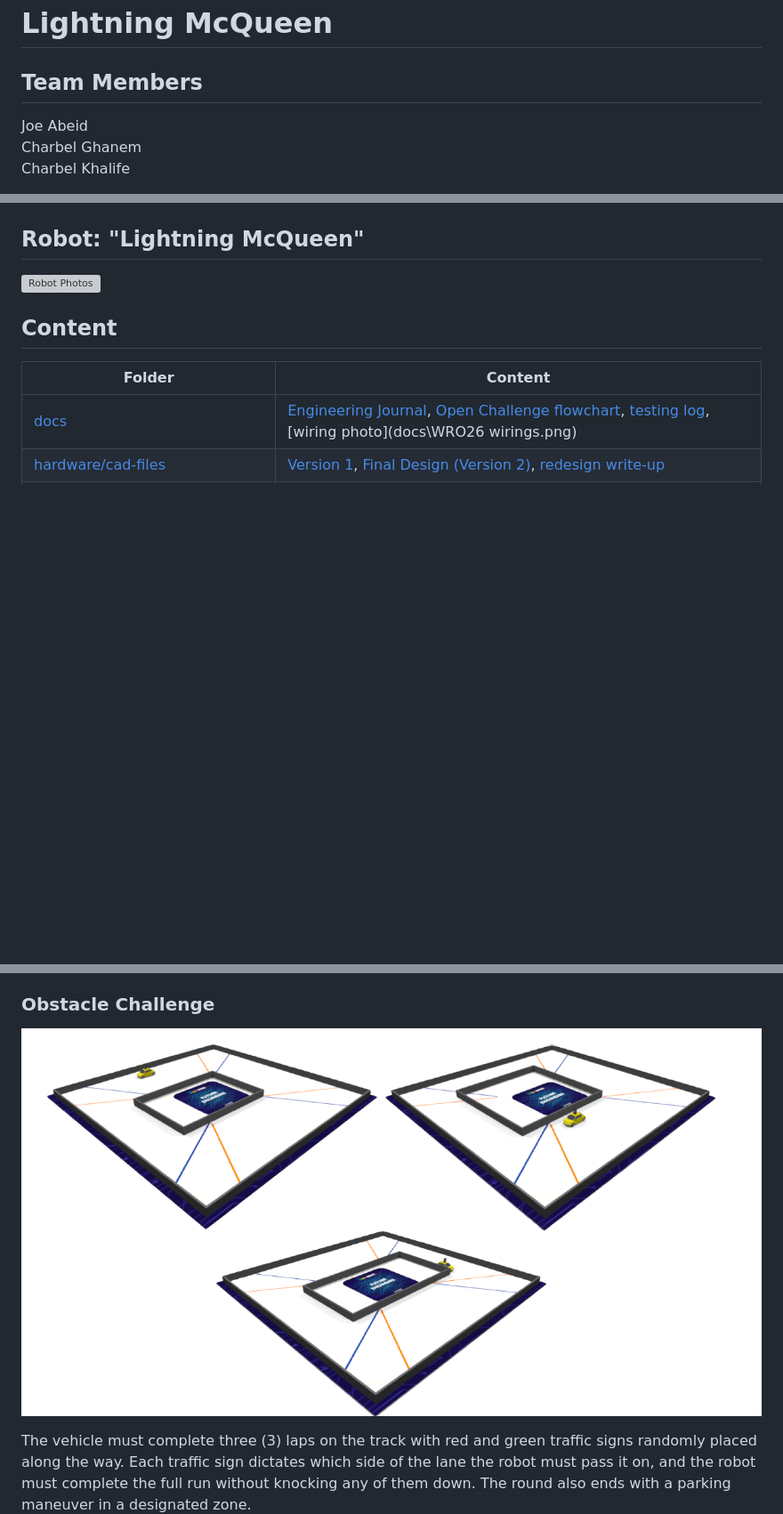
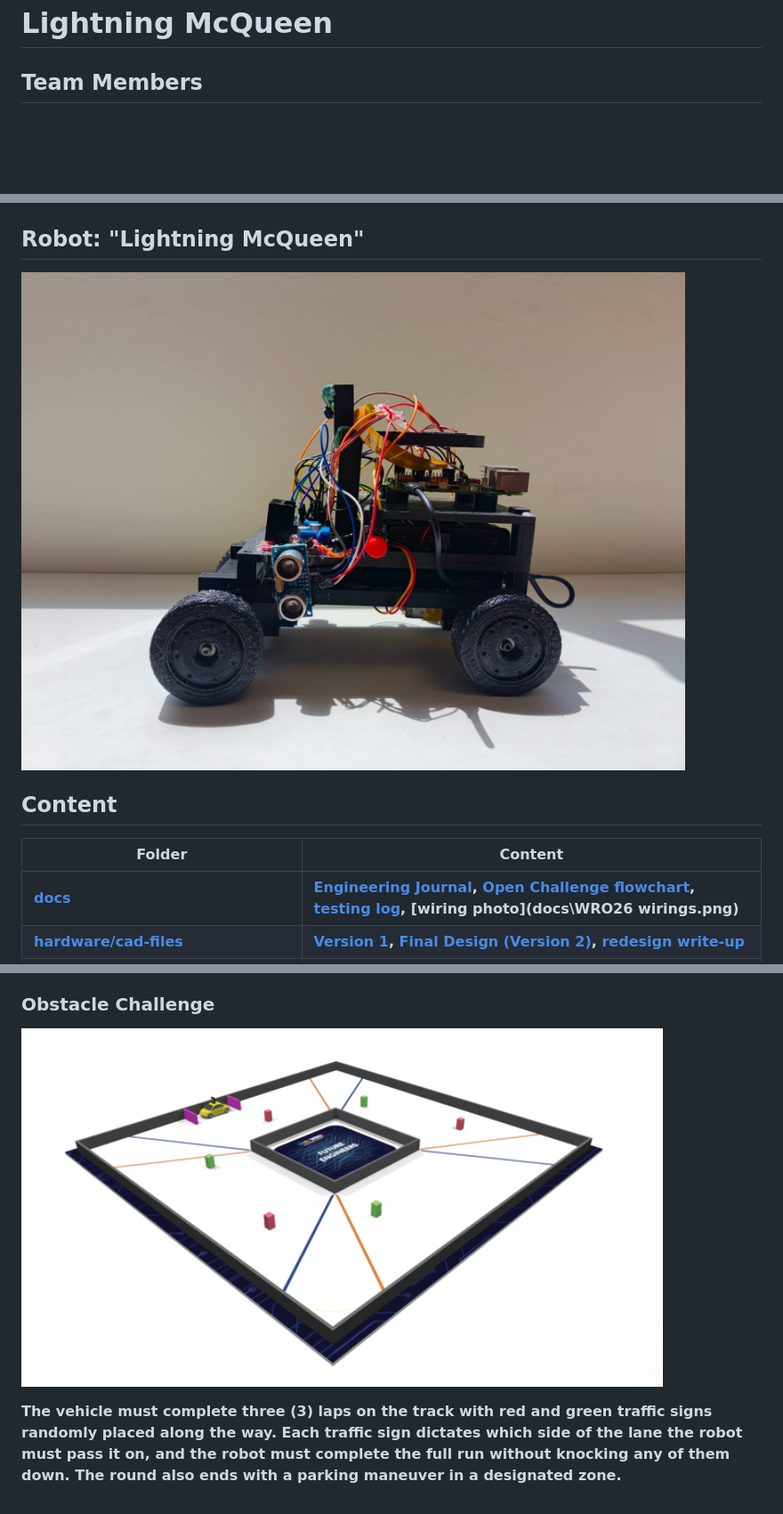
Before and after one commit to RawiNoun/WROFutEng-Mindscape-2026, a Markdown page: README.md, 3 parts joined by grey strips. Shown at 89% size. GitHub-like rendering; pictures changed too: docs/obstacle-challenge-field.png; blank space fills up the shorter version; grey boxes are pictures that could not be loaded.

```diff
--- a/README.md
+++ b/README.md
@@ -2,7 +2,4 @@
 # Lightning McQueen
 
 ## Team Members
-Joe Abeid <br>
-Charbel Ghanem <br>
-Charbel Khalife <br>
 
@@ -11,7 +15,7 @@ Charbel Khalife <br>
 
 ## Robot: "Lightning McQueen"
 
-![Robot Photos](media\robot-photos\version2\left.png)
+![Robot Photos](media/robot-photos/version2/left.png)
 
 ## Content
 
```
Also changed, not shown: other parts of README.md (+9 -2 lines).
